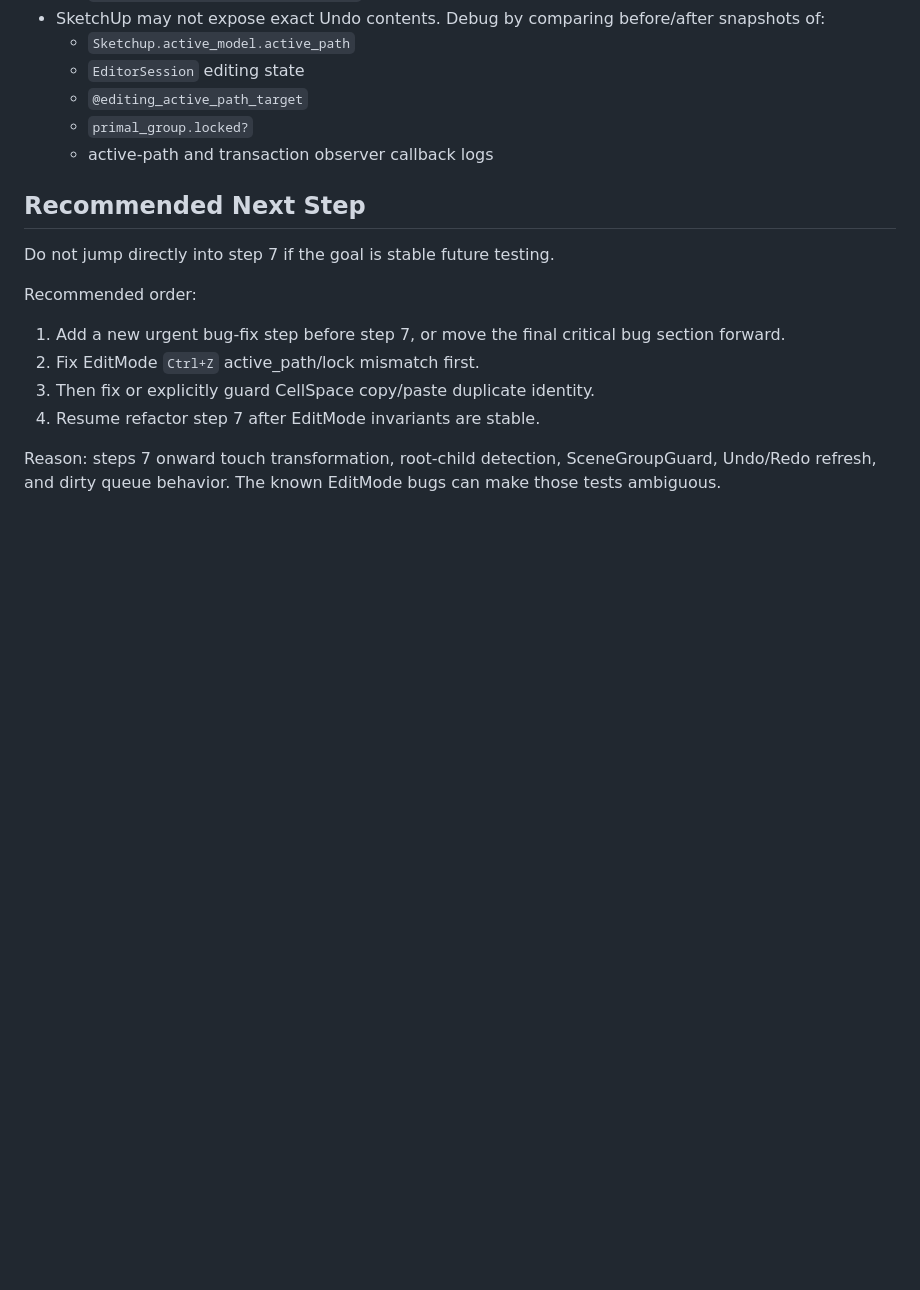
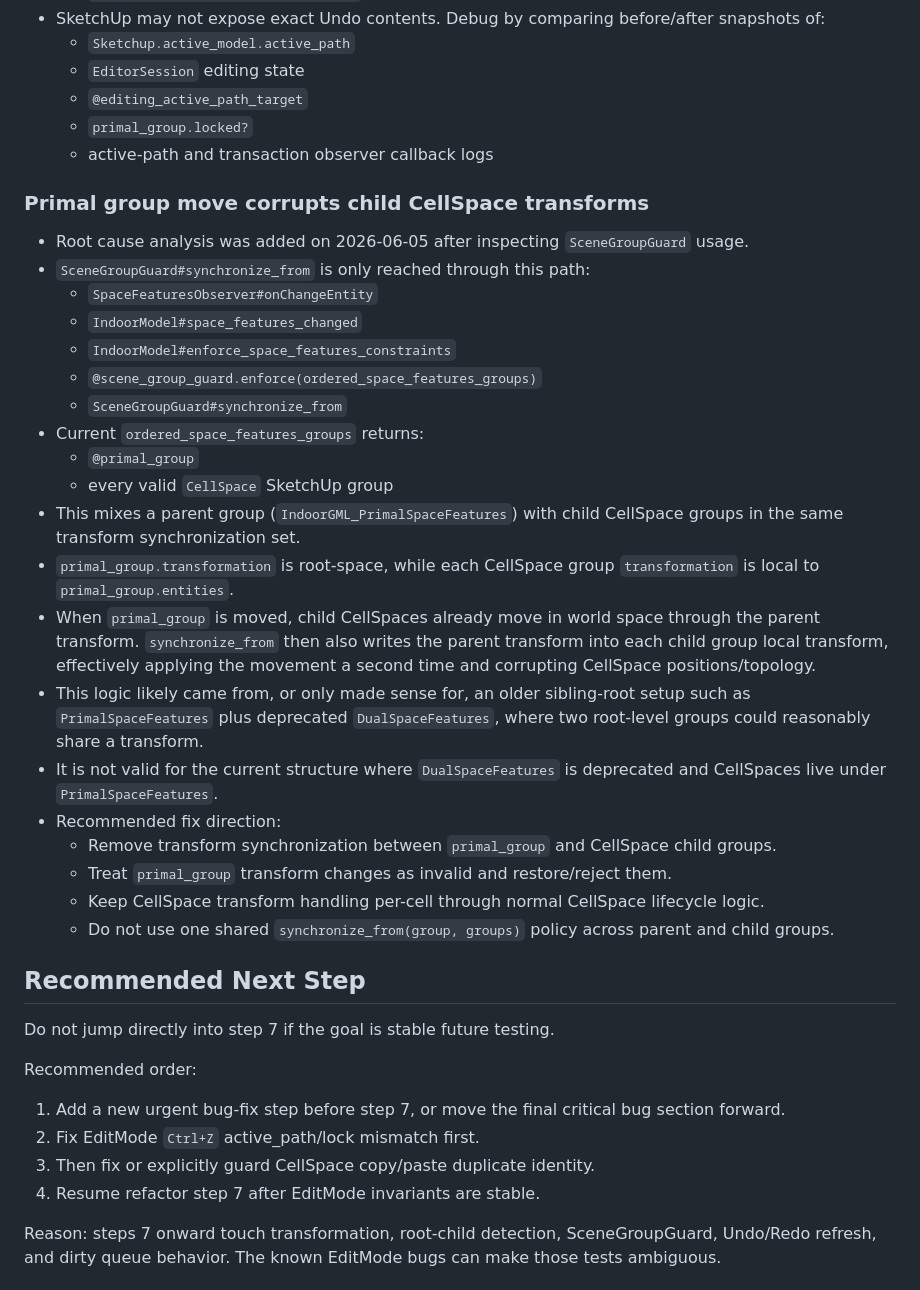
Before and after one commit to UlolSkpProject/IndoorGML_3DSpace_Modeler, a Markdown page: docs/refactor_session_context.md, the part around the change. GitHub-like rendering; blank space fills up the shorter version.

Commit message:
Docs explain primal group transform corruption

```diff
--- a/docs/refactor_session_context.md
+++ b/docs/refactor_session_context.md
@@ -123,6 +123,29 @@ These were observed during refactor testing and recorded in `docs/RefactorTODO.m
   - `primal_group.locked?`
   - active-path and transaction observer callback logs
 
+### Primal group move corrupts child CellSpace transforms
+
+- Root cause analysis was added on 2026-06-05 after inspecting `SceneGroupGuard` usage.
+- `SceneGroupGuard#synchronize_from` is only reached through this path:
+  - `SpaceFeaturesObserver#onChangeEntity`
+  - `IndoorModel#space_features_changed`
+  - `IndoorModel#enforce_space_features_constraints`
+  - `@scene_group_guard.enforce(ordered_space_features_groups)`
+  - `SceneGroupGuard#synchronize_from`
+- Current `ordered_space_features_groups` returns:
+  - `@primal_group`
+  - every valid `CellSpace` SketchUp group
+- This mixes a parent group (`IndoorGML_PrimalSpaceFeatures`) with child CellSpace groups in the same transform synchronization set.
+- `primal_group.transformation` is root-space, while each CellSpace group `transformation` is local to `primal_group.entities`.
+- When `primal_group` is moved, child CellSpaces already move in world space through the parent transform. `synchronize_from` then also writes the parent transform into each child group local transform, effectively applying the movement a second time and corrupting CellSpace positions/topology.
+- This logic likely came from, or only made sense for, an older sibling-root setup such as `PrimalSpaceFeatures` plus deprecated `DualSpaceFeatures`, where two root-level groups could reasonably share a transform.
+- It is not valid for the current structure where `DualSpaceFeatures` is deprecated and CellSpaces live under `PrimalSpaceFeatures`.
+- Recommended fix direction:
+  - Remove transform synchronization between `primal_group` and CellSpace child groups.
+  - Treat `primal_group` transform changes as invalid and restore/reject them.
+  - Keep CellSpace transform handling per-cell through normal CellSpace lifecycle logic.
+  - Do not use one shared `synchronize_from(group, groups)` policy across parent and child groups.
+
 ## Recommended Next Step
 
 Do not jump directly into step 7 if the goal is stable future testing.
```
